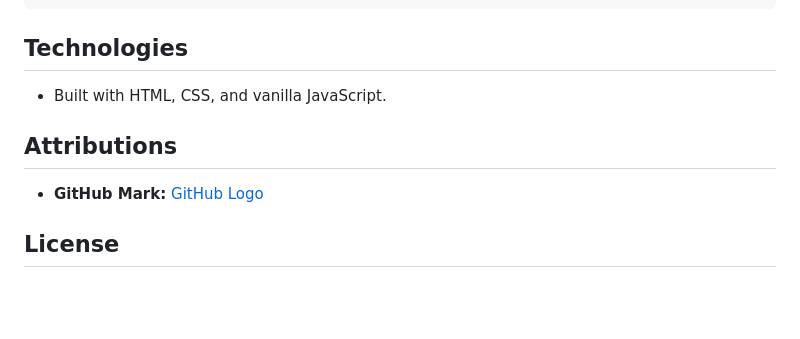
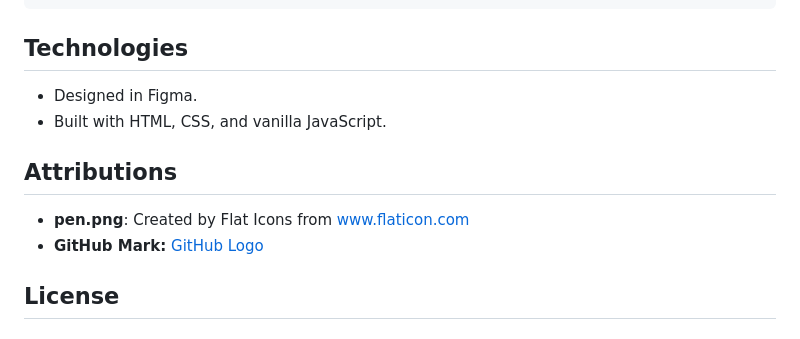
Before and after one commit to zen-pb/etch-a-sketch, a Markdown page: README.md, the part around the change. Rendered like a GitHub page; blank space fills up the shorter version.

````diff
--- a/README.md
+++ b/README.md
@@ -133,10 +133,11 @@ END
 ```
 
 ## Technologies
+- Designed in Figma.
 - Built with HTML, CSS, and vanilla JavaScript.
 
 ## Attributions
-
+- **pen.png**: Created by Flat Icons from www.flaticon.com
 - **GitHub Mark:** [GitHub Logo](https://github.com/logos)
 
 ## License
````
